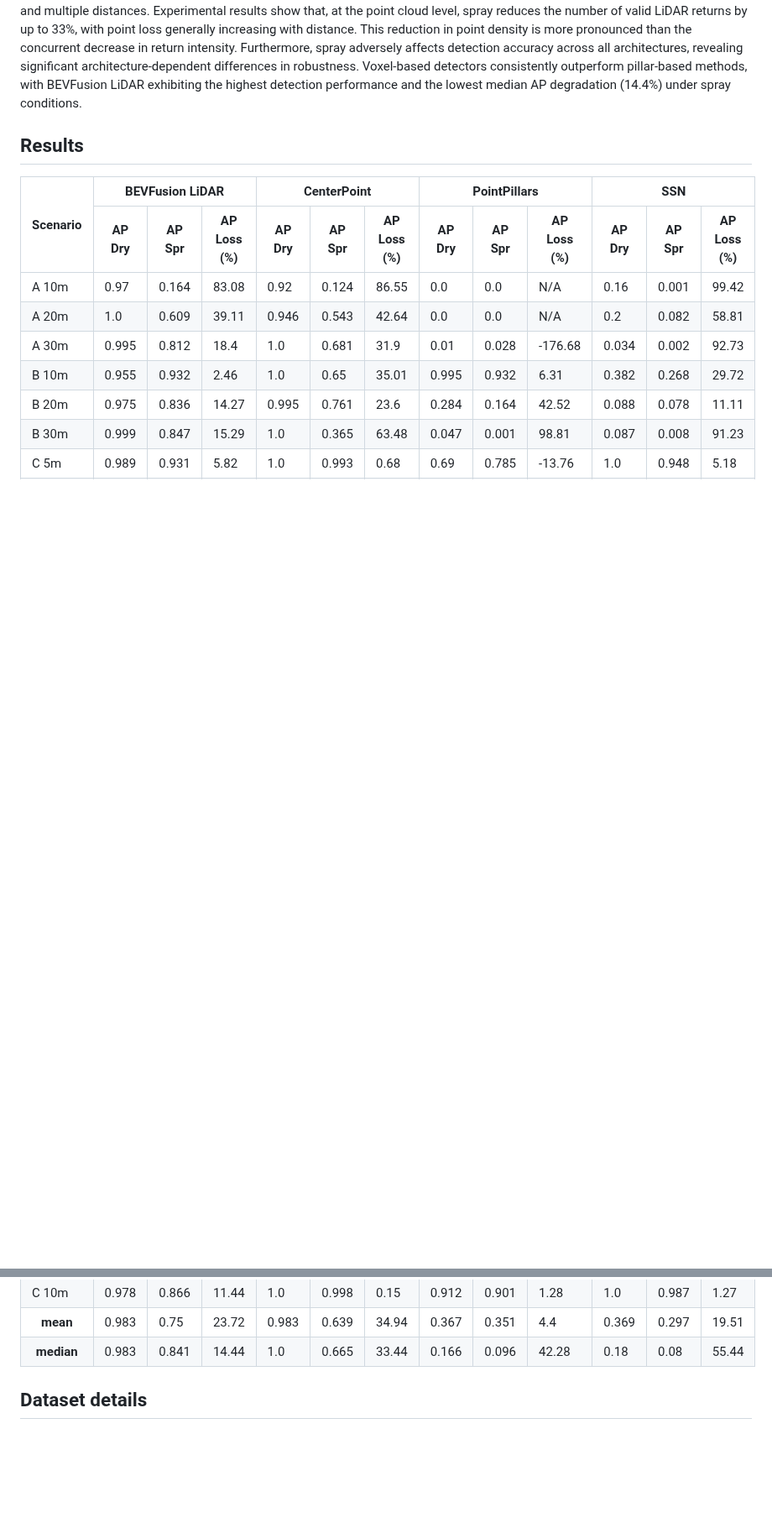
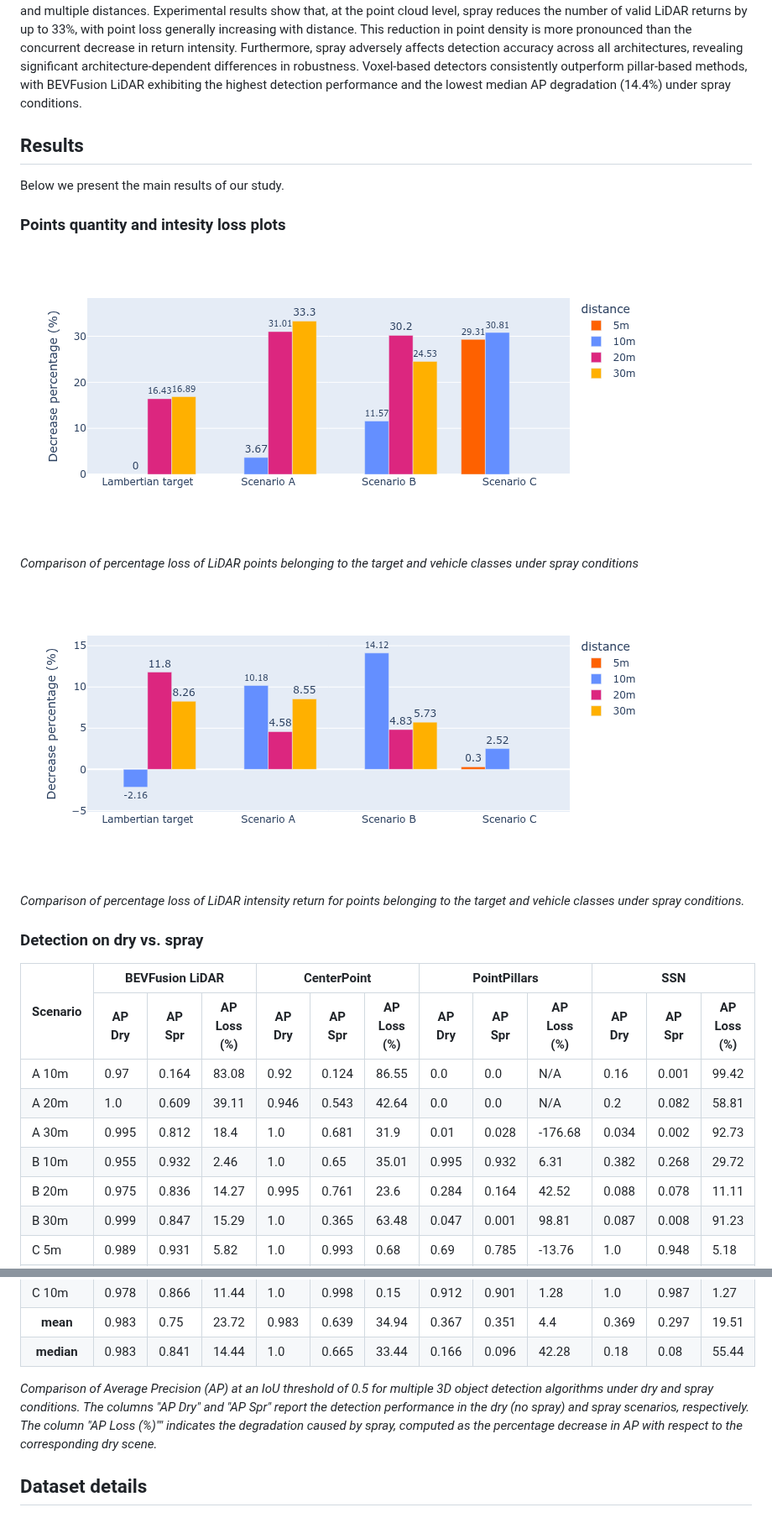
Before and after one commit to UFSCar-LaSID/SimRoadSpray, a Markdown page: README.md, 2 parts joined by grey strips. Shown at 84% size. Rendered like a GitHub page; pictures changed too: figures/intensity_loss.png (added), figures/points_loss.png (added); blank space fills up the shorter version.

Commit message:
results figures

```diff
--- a/README.md
+++ b/README.md
@@ -7,6 +7,20 @@ Official repository for "Beyond Rain: Investigating the Impact of Road Spray on
 Road spray is an underexplored adverse weather phenomenon that significantly degrades the performance of LiDAR-based perception systems in automated vehicles. Unlike rain or fog, spray is generated dynamically by moving vehicles on wet surfaces, making its systematic evaluation highly challenging due to uncontrollable field conditions and limited data availability. This paper proposes and evaluates a physical road spray testbed that enables reproducible road spray generation for controlled LiDAR sensor evaluation. Using a modular frame with individually configurable water nozzles, we create a semantically annotated point cloud dataset named SimRoadSpray, and benchmark four state-of-the-art LiDAR-based object detectors across three spatial scenarios and multiple distances. Experimental results show that, at the point cloud level, spray reduces the number of valid LiDAR returns by up to 33%, with point loss generally increasing with distance. This reduction in point density is more pronounced than the concurrent decrease in return intensity. Furthermore, spray adversely affects detection accuracy across all architectures, revealing significant architecture-dependent differences in robustness. Voxel-based detectors consistently outperform pillar-based methods, with BEVFusion LiDAR exhibiting the highest detection performance and the lowest median AP degradation (14.4%) under spray conditions.
 
 ## Results
+
+Below we present the main results of our study.
+
+### Points quantity and intesity loss plots
+
+![Comparison of percentage loss of LiDAR points belonging to the target and vehicle classes under spray conditions](figures/points_loss.png)
+
+*Comparison of percentage loss of LiDAR points belonging to the target and vehicle classes under spray conditions*
+
+![Comparison of percentage loss of LiDAR intensity return for points belonging to the target and vehicle classes under spray conditions.](figures/intensity_loss.png)
+
+*Comparison of percentage loss of LiDAR intensity return for points belonging to the target and vehicle classes under spray conditions.*
+
+### Detection on dry vs. spray
 
 <table>
   <thead>
@@ -185,6 +199,8 @@ Road spray is an underexplored adverse weather phenomenon that significantly deg
     </tr>
   </tbody>
 </table>
+
+*Comparison of Average Precision (AP) at an IoU threshold of 0.5 for multiple 3D object detection algorithms under dry and spray conditions. The columns "AP Dry" and "AP Spr" report the detection performance in the dry (no spray) and spray scenarios, respectively. The column "AP Loss (%)"" indicates the degradation caused by spray, computed as the percentage decrease in AP with respect to the corresponding dry scene.*
 
 ## Dataset details
 
```
